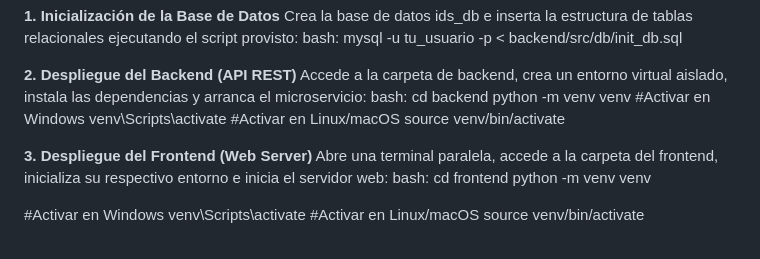
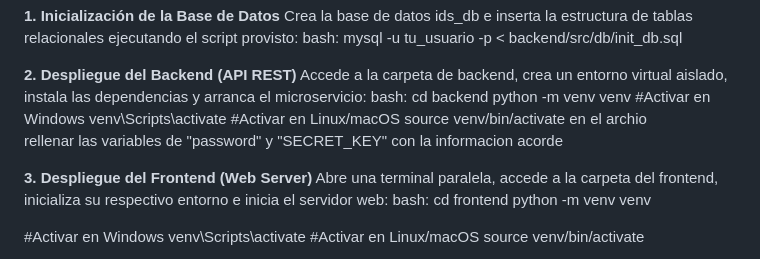
Before and after one commit to spereyra-spec2/Proyecto-Final-Integrador-IDS, a Markdown page: README.md, the part around the change. Rendered like a GitHub page.

Commit message:
Actualizar README

```diff
--- a/README.md
+++ b/README.md
@@ -116,6 +116,8 @@ python -m venv venv
 venv\Scripts\activate
 #Activar en Linux/macOS
 source venv/bin/activate
+en el archio
+rellenar las variables de "password" y "SECRET_KEY" con la informacion acorde
 
 **3. Despliegue del Frontend (Web Server)**
 Abre una terminal paralela, accede a la carpeta del frontend, inicializa su respectivo entorno e inicia el servidor web:
```
